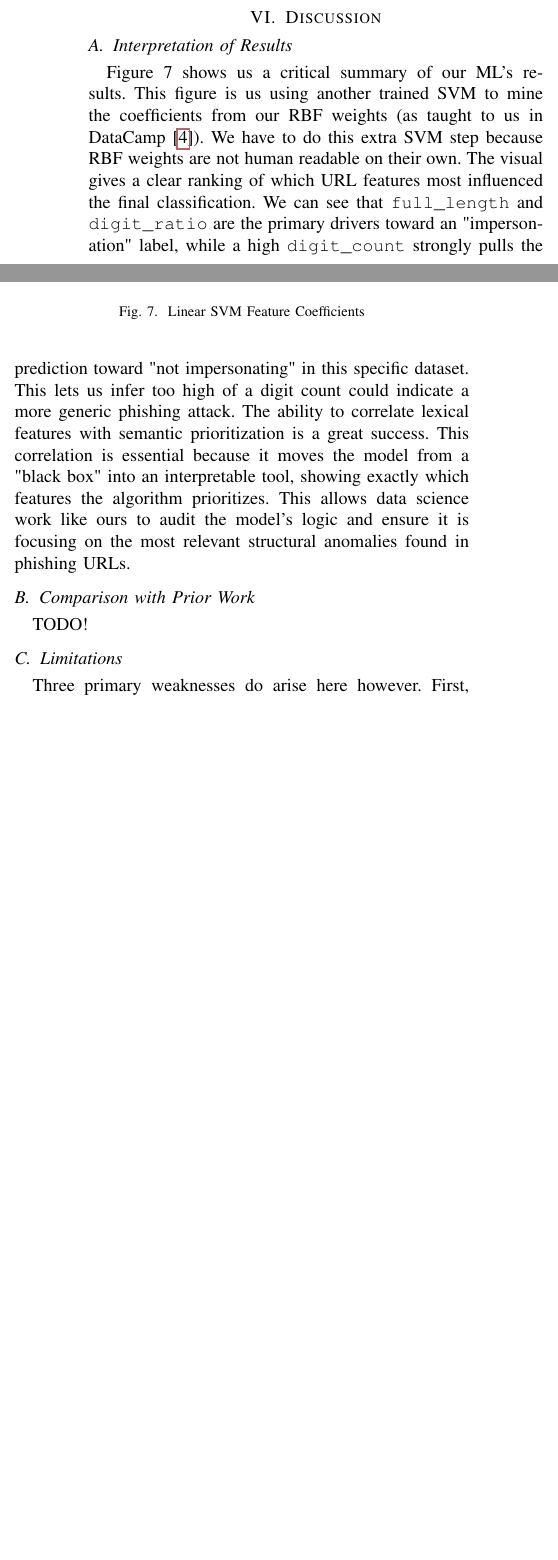
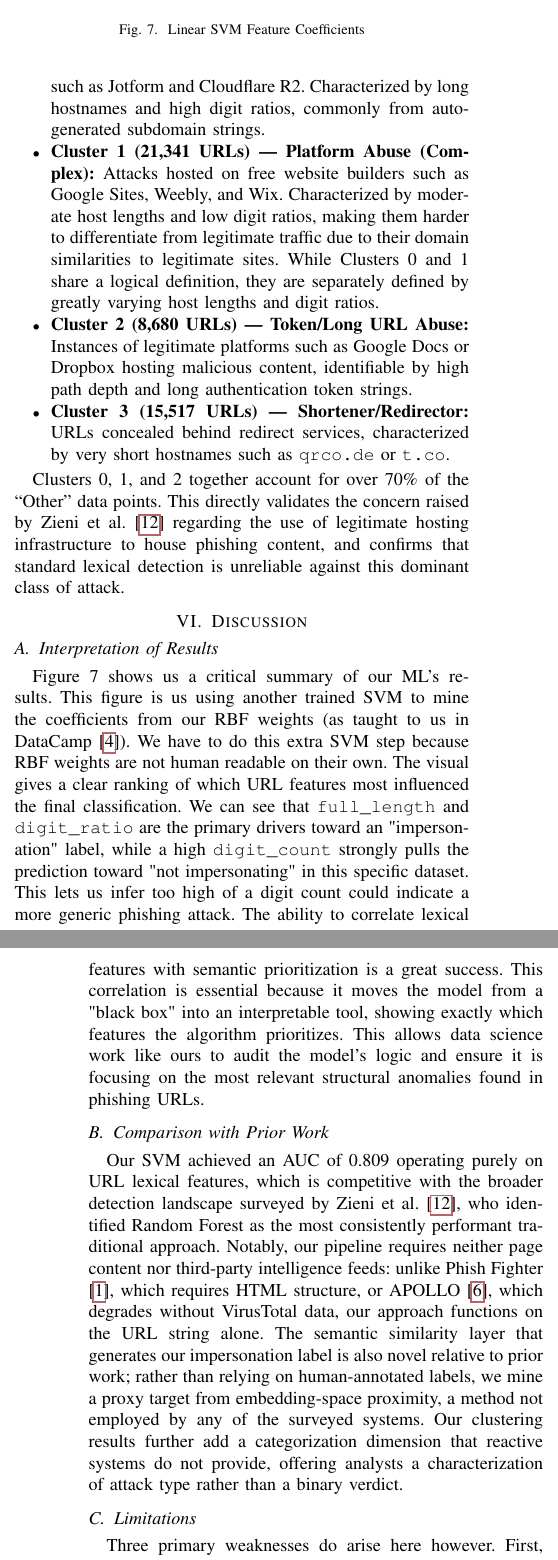
Before and after one commit to ns15468-gasou/DS_ML_Project_ColabIntegration, a LaTeX paper (Project/CourseProject.tex): two parts of the columns of page 6 of 27 before the commit and two parts of the columns of pages 6 and 7 of 28 after it, joined at a grey line, cut so that both start at the same text, the shorter picture padded with empty space. Compiled offline with pdfLaTeX.

Commit message:
Update paper with clustering results, triage tool section, and recompiled PDF

```diff
--- a/Project/CourseProject.tex
+++ b/Project/CourseProject.tex
@@ -446,14 +450,26 @@ Our ROC Curve visual for the Tuned SVM shows an AUC of 0.809, which is more than
 \includegraphics[width=1\linewidth]{PNG3.png}
 \caption{Linear SVM Feature Coefficients}
 \end{figure}
+
+\subsection{Clustering Results}
+K-Means clustering analysis was performed on all data points labeled as ``Other'' in the PhishTank dataset; these account for approximately 90\% of all \textasciitilde56,000 data points. Four groups were chosen based on the highest number of clusters that still introduced minimal noise. As seen in the elbow curve, a case can be made for $k=3$, as two clusters show conceptual similarities; however, their feature profiles are distinct enough to warrant separation. The four groups identified are as follows:
+
+\begin{itemize}
+    \item \textbf{Cluster 0 (7,235 URLs) --- Platform Abuse (Simple):} Phishing pages hosted on cloud storage and form services such as Jotform and Cloudflare R2. Characterized by long hostnames and high digit ratios, commonly from auto-generated subdomain strings.
+    \item \textbf{Cluster 1 (21,341 URLs) --- Platform Abuse (Complex):} Attacks hosted on free website builders such as Google Sites, Weebly, and Wix. Characterized by moderate host lengths and low digit ratios, making them harder to differentiate from legitimate traffic due to their domain similarities to legitimate sites. While Clusters 0 and 1 share a logical definition, they are separately defined by greatly varying host lengths and digit ratios.
+    \item \textbf{Cluster 2 (8,680 URLs) --- Token/Long URL Abuse:} Instances of legitimate platforms such as Google Docs or Dropbox hosting malicious content, identifiable by high path depth and long authentication token strings.
+    \item \textbf{Cluster 3 (15,517 URLs) --- Shortener/Redirector:} URLs concealed behind redirect services, characterized by very short hostnames such as \texttt{qrco.de} or \texttt{t.co}.
+\end{itemize}
+
+Clusters 0, 1, and 2 together account for over 70\% of the ``Other'' data points. This directly validates the concern raised by Zieni et al.\ \cite{zieni_phishing_2023} regarding the use of legitimate hosting infrastructure to house phishing content, and confirms that standard lexical detection is unreliable against this dominant class of attack.
+
 \section{Discussion}
 % including interpretation, limitations, implications
 \subsection{Interpretation of Results}
 %Explain what the results mean in the context of your objectives.
 Figure 7 shows us a critical summary of our ML's results. This figure is us using another trained SVM to mine the coefficients from our RBF weights (as taught to us in DataCamp \cite{datacamp}). We have to do this extra SVM step because RBF weights are not human readable on their own. The visual gives a clear ranking of which URL features most influenced the final classification. We can see that \texttt{full\_length} and \texttt{digit\_ratio} are the primary drivers toward an "impersonation" label, while a high \texttt{digit\_count} strongly pulls the prediction toward "not impersonating" in this specific dataset. This lets us infer too high of a digit count could indicate a more generic phishing attack. The ability to correlate lexical features with semantic prioritization is a great success. This correlation is essential because it moves the model from a "black box" into an interpretable tool, showing exactly which features the algorithm prioritizes. This allows data science work like ours to audit the model's logic and ensure it is focusing on the most relevant structural anomalies found in phishing URLs.
 \subsection{Comparison with Prior Work}
-%Discuss how your findings relate to or differ from existing studies.
-TODO!
+Our SVM achieved an AUC of 0.809 operating purely on URL lexical features, which is competitive with the broader detection landscape surveyed by Zieni et al.\ \cite{zieni_phishing_2023}, who identified Random Forest as the most consistently performant traditional approach. Notably, our pipeline requires neither page content nor third-party intelligence feeds: unlike Phish Fighter \cite{brezeanu_phish_2025}, which requires HTML structure, or APOLLO \cite{desolda_apollo_2025}, which degrades without VirusTotal data, our approach functions on the URL string alone. The semantic similarity layer that generates our impersonation label is also novel relative to prior work; rather than relying on human-annotated labels, we mine a proxy target from embedding-space proximity, a method not employed by any of the surveyed systems. Our clustering results further add a categorization dimension that reactive systems do not provide, offering analysts a characterization of attack type rather than a binary verdict.
 %\subsection{Strength of Our Deliverables}
 %Highlight what your approach does well.
 % Nigel Here - Once again, the above subsection is one I think the actual conclusion can do better
```
Also changed, not shown: Project/pdfs/Recasens, Smith - Semantic Prioritization of Domain Data for Proactive Identification of Cybersecurity Indicators.pdf, Project/CourseProject.tex (10 more changed lines).
